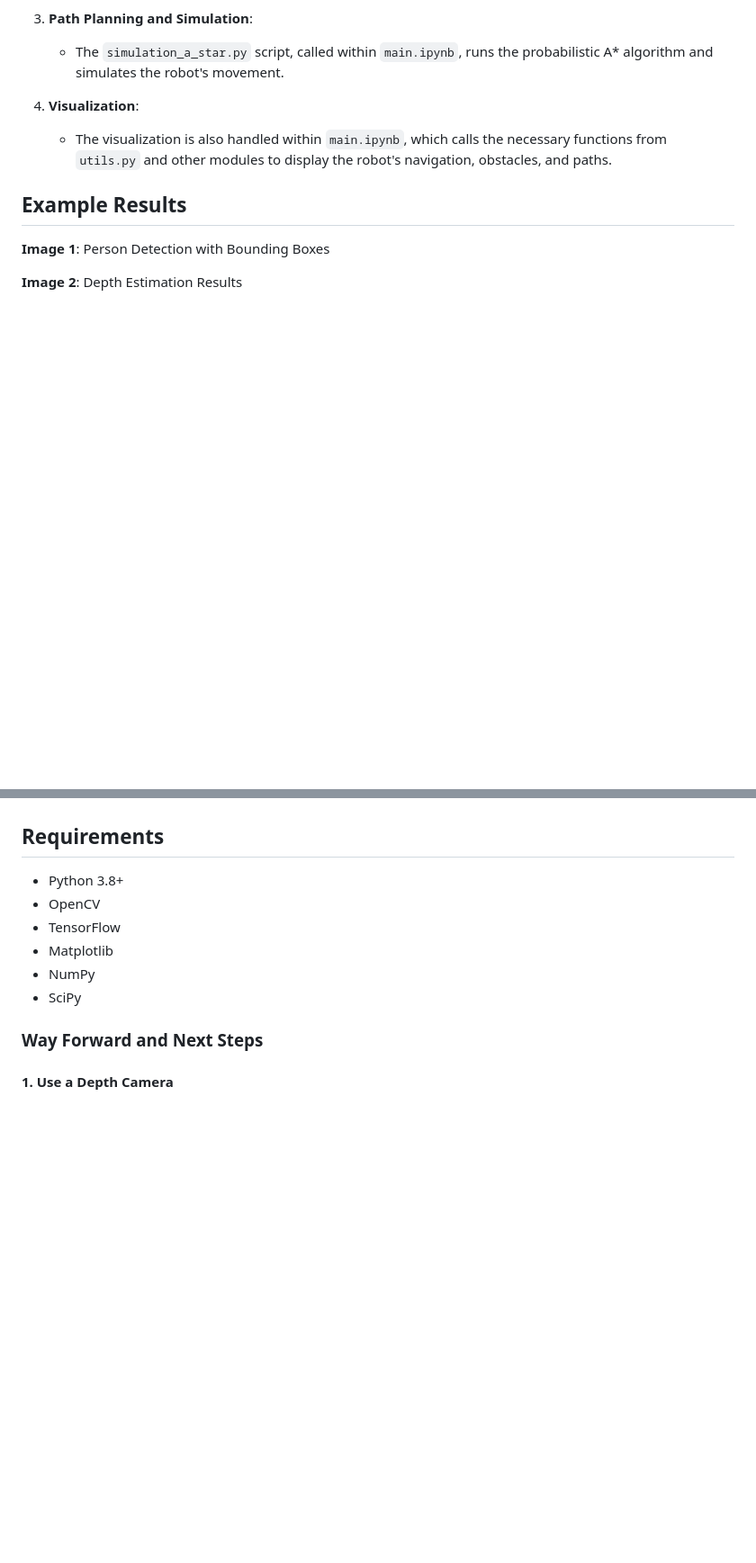
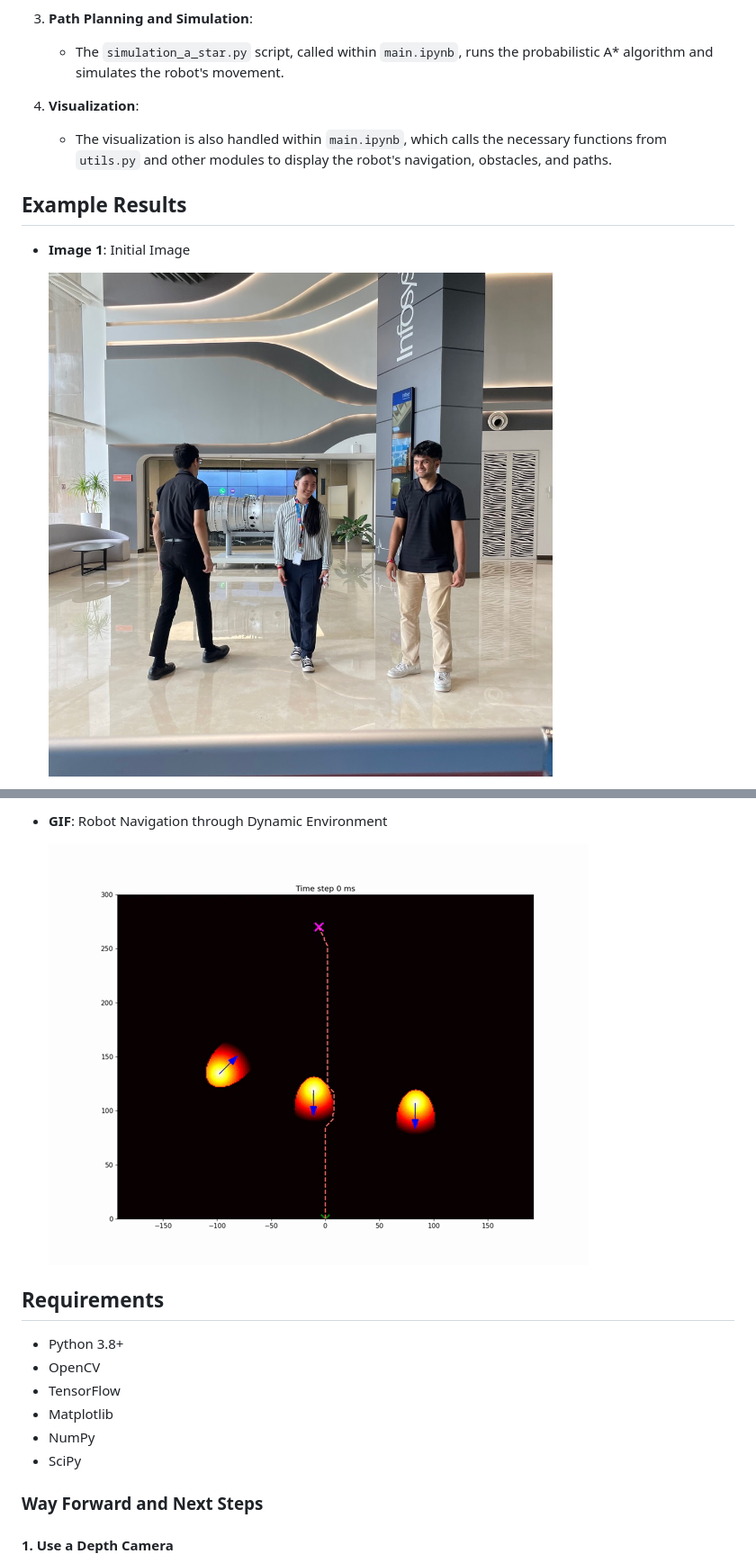
Before and after one commit to prichard26/Human-Aware-Autonomous-Navigation-HAN-System, a Markdown page: README.md, 2 parts joined by grey strips. Shown: that part at 90% size. Drawn GitHub-style; pictures changed too: images/README/final.gif (added); blank space fills up the shorter version.

```diff
--- a/README.md
+++ b/README.md
@@ -114,7 +114,7 @@ The HAAN System follows a well-structured pipeline:
 
 ## Example Results
 
-**Image 1**: Person Detection with Bounding Boxes
+- **Image 1**: Initial Image
 
-**Image 2**: Depth Estimation Results
+  ![Initial Image](images/README/initial.jpeg)
 
@@ -122,3 +137,6 @@ The HAAN System follows a well-structured pipeline:
+- **GIF**: Robot Navigation through Dynamic Environment
+
+  ![Robot Navigation](images/README/final.gif)
 
 ## Requirements
 
```
Also changed, not shown: other parts of README.md (+16 -1 lines), 1 other file.
